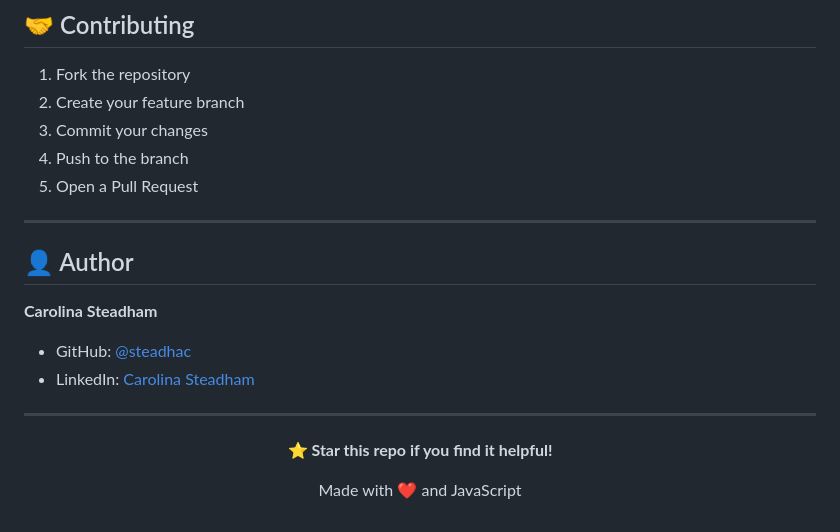
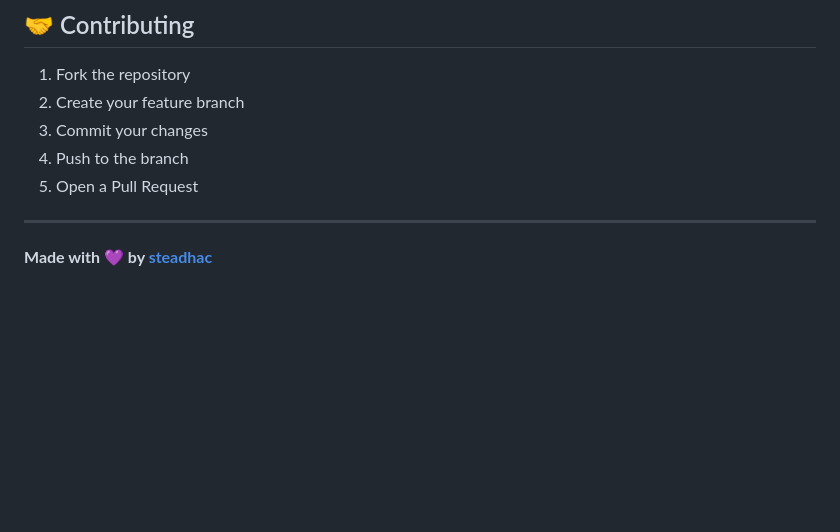
Before and after one commit to steadhac/github-portfolio-generator, a Markdown page: README.md, the part around the change. Rendered like a GitHub page; blank space fills up the shorter version.

Commit message:
Revert "Adding Author to README.md"
This reverts commit 339544b84a542586fd724e08d94fc6361f61011f.

```diff
--- a/README.md
+++ b/README.md
@@ -98,17 +98,4 @@ MIT License
 
 ---
 
-
-## 👤 Author
-
-**Carolina Steadham**
-- GitHub: [@steadhac](https://github.com/steadhac)
-- LinkedIn: [Carolina Steadham](https://linkedin.com/in/carolinacsteadham)
-
----
-
-<div align="center">
-
-**⭐ Star this repo if you find it helpful!**
-
-Made with ❤️ and JavaScript
+**Made with 💜 by [steadhac](https://github.com/steadhac)**
```
